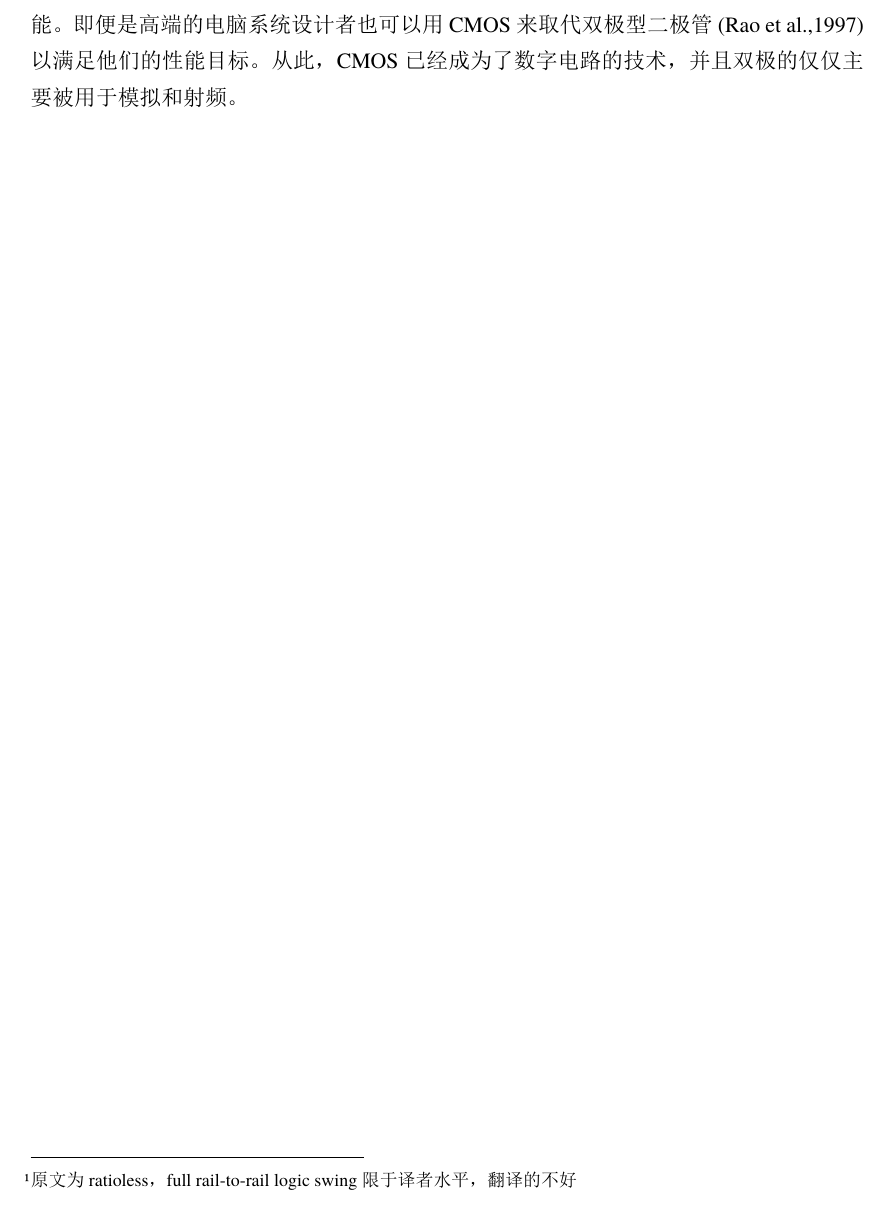
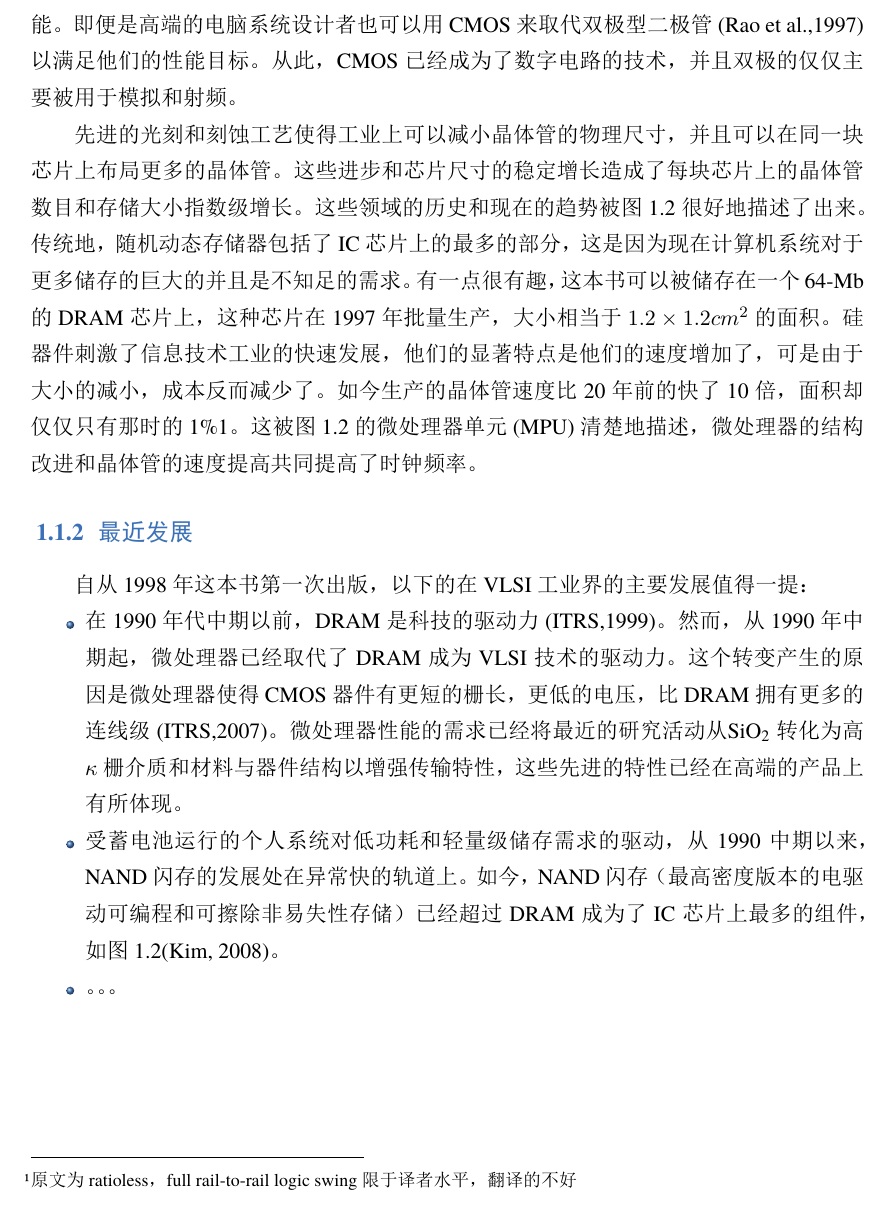
Before and after one commit to zhengbohang/book_translate, a LaTeX book (eletest.tex): part of page 6 of 6, cut so that both start at the same text. The pictures show the PDF file eletest.pdf that the author committed with the source.

Commit message:
add some

```diff
--- a/eletest.tex
+++ b/eletest.tex
@@ -68,7 +68,13 @@
 
 \subsection{最近发展}
 自从1998年这本书第一次出版，以下的在VLSI工业界的主要发展值得一提：
+\begin{itemize}
+	\item 在1990年代中期以前，DRAM是科技的驱动力(ITRS,1999)。然而，从1990年中期起，微处理器已经取代了DRAM成为VLSI技术的驱动力。这个转变产生的原因是微处理器使得CMOS器件有更短的栅长，更低的电压，比DRAM拥有更多的连线级(ITRS,2007)。微处理器性能的需求已经将最近的研究活动从\ce{SiO2}转化为高$\kappa$ 栅介质和材料与器件结构以增强传输特性，这些先进的特性已经在高端的产品上有所体现。
 
+	\item 受蓄电池运行的个人系统对低功耗和轻量级储存需求的驱动，从1990中期以来，NAND闪存的发展处在异常快的轨道上。如今，NAND闪存（最高密度版本的电驱动可编程和可擦除非易失性存储）已经超过DRAM成为了IC芯片上最多的组件，如图1.2(Kim, 2008)。
+
+	\item 。。。
+\end{itemize}
 
 
 \end{document}
```
Also changed, not shown: eletest.pdf.
